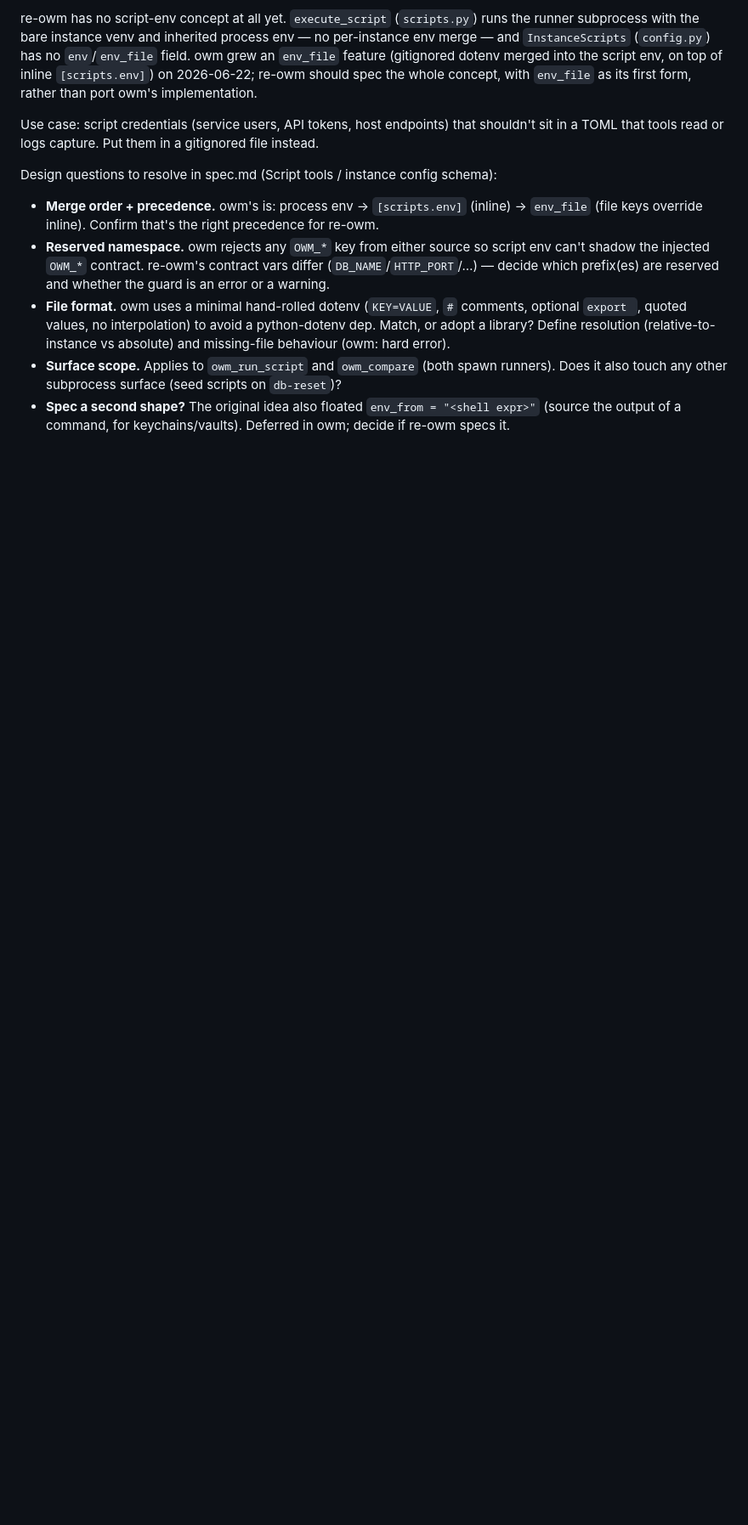
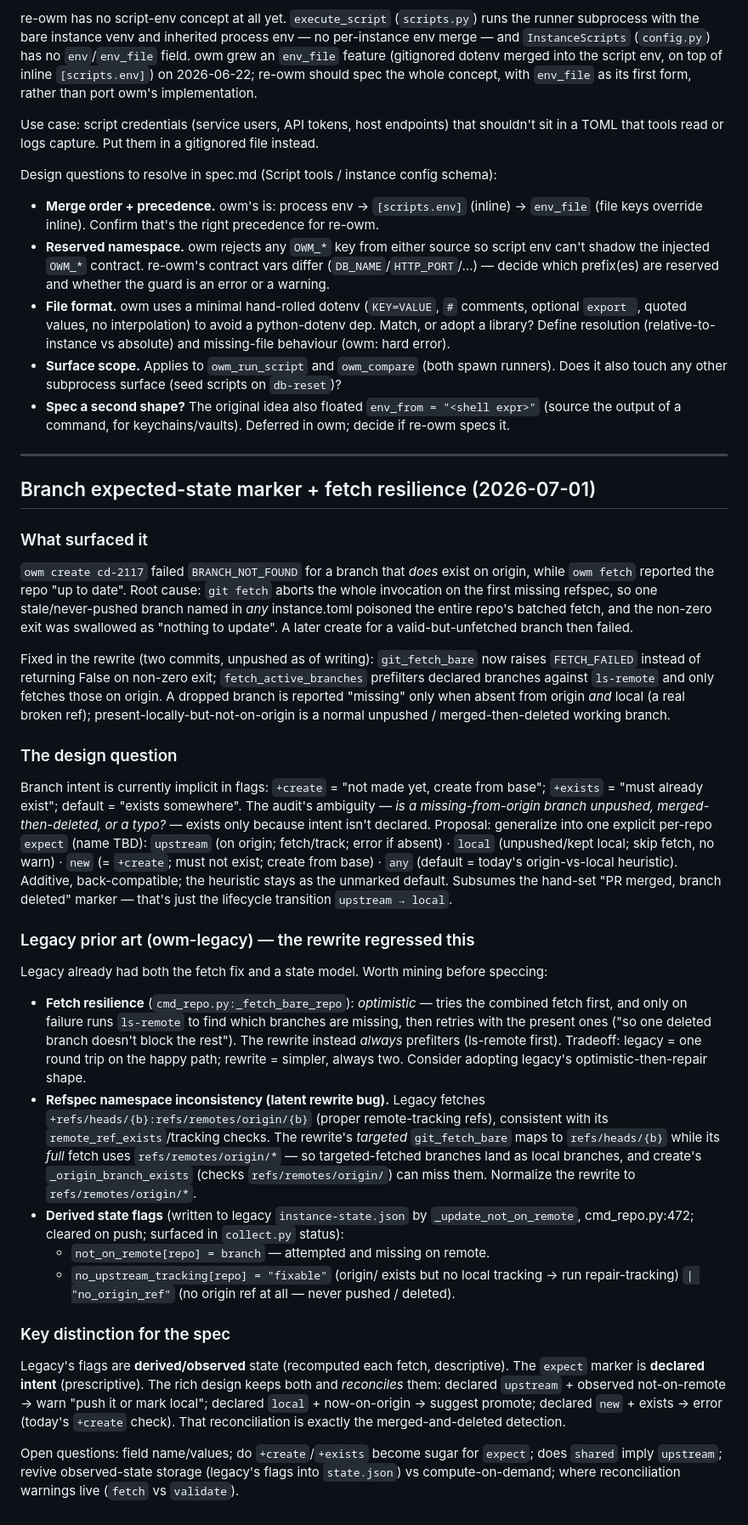
Before and after one commit to WDMarais/owm, a Markdown page: INCOMING.md, the part around the change. Shown at 85% size. GitHub-like rendering; blank space fills up the shorter version.

Commit message:
INCOMING: capture branch expected-state marker and fetch resilience
Records the design question (generalize +create into an explicit per-repo
expect marker), the legacy prior art it should mine (optimistic fetch-then-
repair, refs/remotes/origin refspec, not_on_remote / no_upstream_tracking
derived state), and the declared-intent vs observed-state distinction for
the eventual spec.

```diff
--- a/INCOMING.md
+++ b/INCOMING.md
@@ -61,3 +61,62 @@ Design questions to resolve in spec.md (Script tools / instance config schema):
   it also touch any other subprocess surface (seed scripts on `db-reset`)?
 - **Spec a second shape?** The original idea also floated `env_from = "<shell expr>"` (source
   the output of a command, for keychains/vaults). Deferred in owm; decide if re-owm specs it.
+
+---
+
+## Branch expected-state marker + fetch resilience (2026-07-01)
+
+### What surfaced it
+`owm create cd-2117` failed `BRANCH_NOT_FOUND` for a branch that *does* exist on origin,
+while `owm fetch` reported the repo "up to date". Root cause: `git fetch` aborts the whole
+invocation on the first missing refspec, so one stale/never-pushed branch named in *any*
+instance.toml poisoned the entire repo's batched fetch, and the non-zero exit was swallowed
+as "nothing to update". A later create for a valid-but-unfetched branch then failed.
+
+Fixed in the rewrite (two commits, unpushed as of writing): `git_fetch_bare` now raises
+`FETCH_FAILED` instead of returning False on non-zero exit; `fetch_active_branches`
+prefilters declared branches against `ls-remote` and only fetches those on origin. A dropped
+branch is reported "missing" only when absent from origin *and* local (a real broken ref);
+present-locally-but-not-on-origin is a normal unpushed / merged-then-deleted working branch.
+
+### The design question
+Branch intent is currently implicit in flags: `+create` = "not made yet, create from base";
+`+exists` = "must already exist"; default = "exists somewhere". The audit's ambiguity —
+*is a missing-from-origin branch unpushed, merged-then-deleted, or a typo?* — exists only
+because intent isn't declared. Proposal: generalize into one explicit per-repo `expect`
+(name TBD): `upstream` (on origin; fetch/track; error if absent) · `local` (unpushed/kept
+local; skip fetch, no warn) · `new` (= `+create`; must not exist; create from base) · `any`
+(default = today's origin-vs-local heuristic). Additive, back-compatible; the heuristic stays
+as the unmarked default. Subsumes the hand-set "PR merged, branch deleted" marker — that's
+just the lifecycle transition `upstream → local`.
+
+### Legacy prior art (owm-legacy) — the rewrite regressed this
+Legacy already had both the fetch fix and a state model. Worth mining before speccing:
+
+- **Fetch resilience** (`cmd_repo.py:_fetch_bare_repo`): *optimistic* — tries the combined
+  fetch first, and only on failure runs `ls-remote` to find which branches are missing, then
+  retries with the present ones ("so one deleted branch doesn't block the rest"). The rewrite
+  instead *always* prefilters (ls-remote first). Tradeoff: legacy = one round trip on the happy
+  path; rewrite = simpler, always two. Consider adopting legacy's optimistic-then-repair shape.
+- **Refspec namespace inconsistency (latent rewrite bug).** Legacy fetches
+  `+refs/heads/{b}:refs/remotes/origin/{b}` (proper remote-tracking refs), consistent with its
+  `remote_ref_exists`/tracking checks. The rewrite's *targeted* `git_fetch_bare` maps to
+  `refs/heads/{b}` while its *full* fetch uses `refs/remotes/origin/*` — so targeted-fetched
+  branches land as local branches, and create's `_origin_branch_exists` (checks
+  `refs/remotes/origin/`) can miss them. Normalize the rewrite to `refs/remotes/origin/*`.
+- **Derived state flags** (written to legacy `instance-state.json` by
+  `_update_not_on_remote`, cmd_repo.py:472; cleared on push; surfaced in `collect.py` status):
+  - `not_on_remote[repo] = branch` — attempted and missing on remote.
+  - `no_upstream_tracking[repo] = "fixable"` (origin/<branch> exists but no local tracking →
+    run repair-tracking) `| "no_origin_ref"` (no origin ref at all — never pushed / deleted).
+
+### Key distinction for the spec
+Legacy's flags are **derived/observed** state (recomputed each fetch, descriptive). The
+`expect` marker is **declared intent** (prescriptive). The rich design keeps both and
+*reconciles* them: declared `upstream` + observed not-on-remote → warn "push it or mark
+local"; declared `local` + now-on-origin → suggest promote; declared `new` + exists → error
+(today's `+create` check). That reconciliation is exactly the merged-and-deleted detection.
+
+Open questions: field name/values; do `+create`/`+exists` become sugar for `expect`; does
+`shared` imply `upstream`; revive observed-state storage (legacy's flags into `state.json`)
+vs compute-on-demand; where reconciliation warnings live (`fetch` vs `validate`).
```
